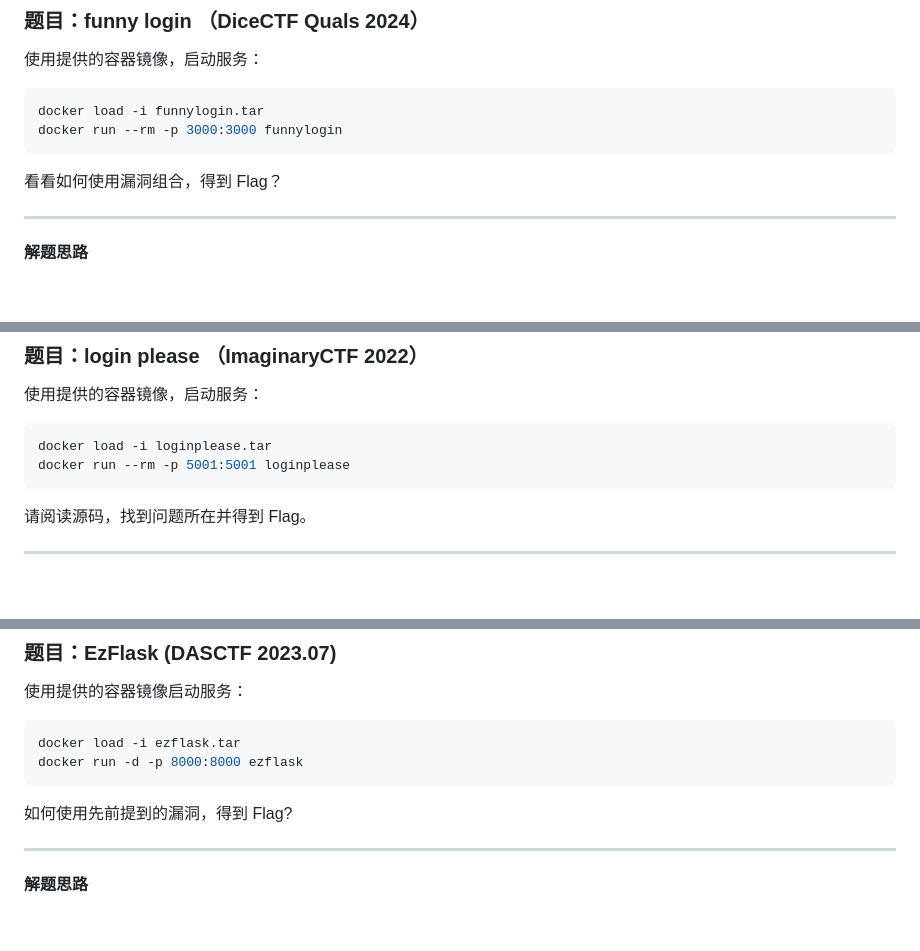
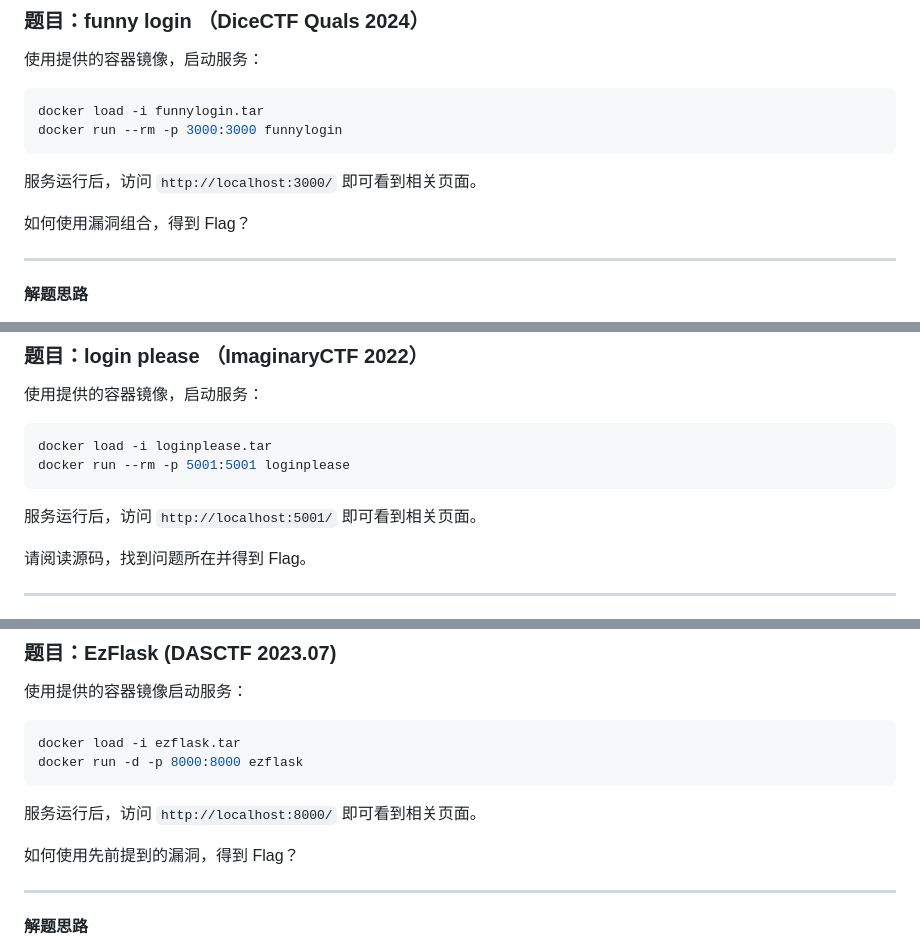
Before and after one commit to mix-archive/web-security-slides, a Markdown page: slides.md, 3 parts joined by grey strips. GitHub-like rendering; blank space fills up the shorter version.

Commit message:
Update slides to include service access instructions

````diff
--- a/slides.md
+++ b/slides.md
@@ -435,7 +435,9 @@ docker load -i funnylogin.tar
 docker run --rm -p 3000:3000 funnylogin
 ```
 
-看看如何使用漏洞组合，得到 Flag？
+服务运行后，访问 `http://localhost:3000/` 即可看到相关页面。
+
+如何使用漏洞组合，得到 Flag？
 
 ---
 
@@ -469,6 +471,8 @@ docker run --rm -p 3000:3000 funnylogin
 docker load -i loginplease.tar
 docker run --rm -p 5001:5001 loginplease
 ```
+
+服务运行后，访问 `http://localhost:5001/` 即可看到相关页面。
 
 请阅读源码，找到问题所在并得到 Flag。
 
@@ -2319,7 +2326,9 @@ docker load -i ezflask.tar
 docker run -d -p 8000:8000 ezflask
 ```
 
-如何使用先前提到的漏洞，得到 Flag?
+服务运行后，访问 `http://localhost:8000/` 即可看到相关页面。
+
+如何使用先前提到的漏洞，得到 Flag？
 
 ---
 
````
Also changed, not shown: other parts of slides.md (+3 -0 lines).
